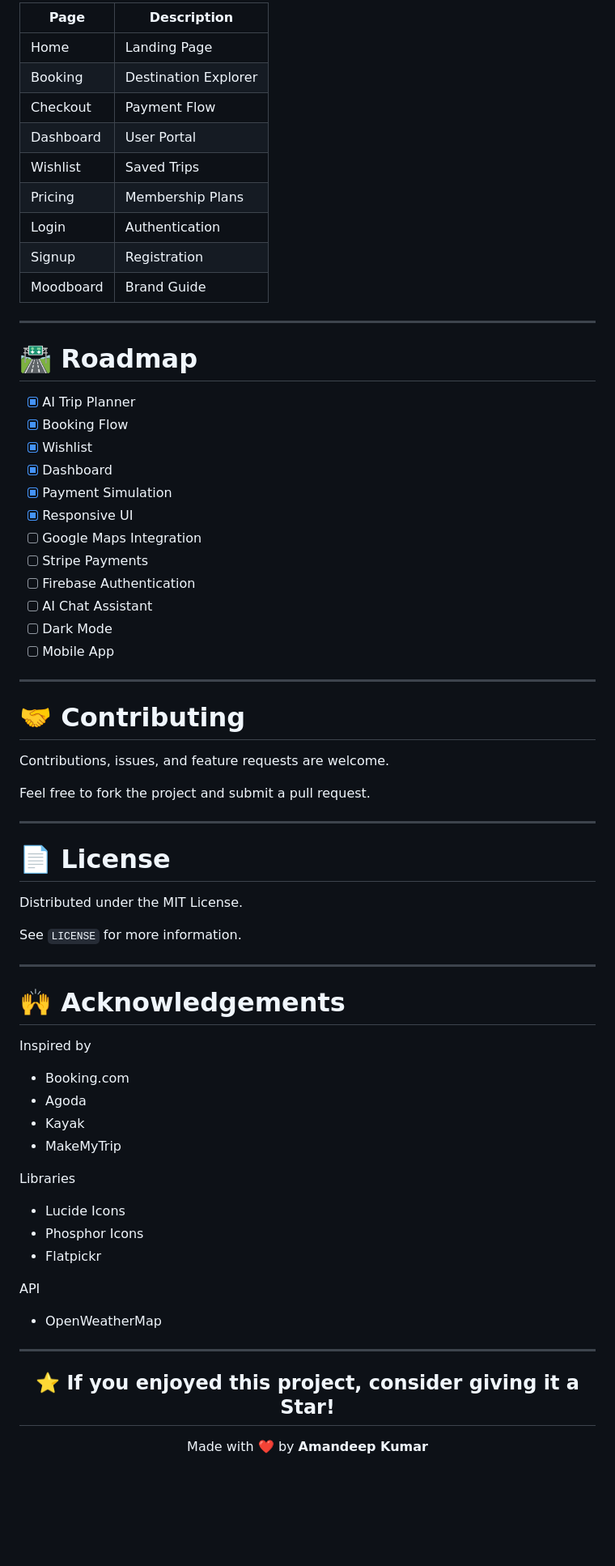
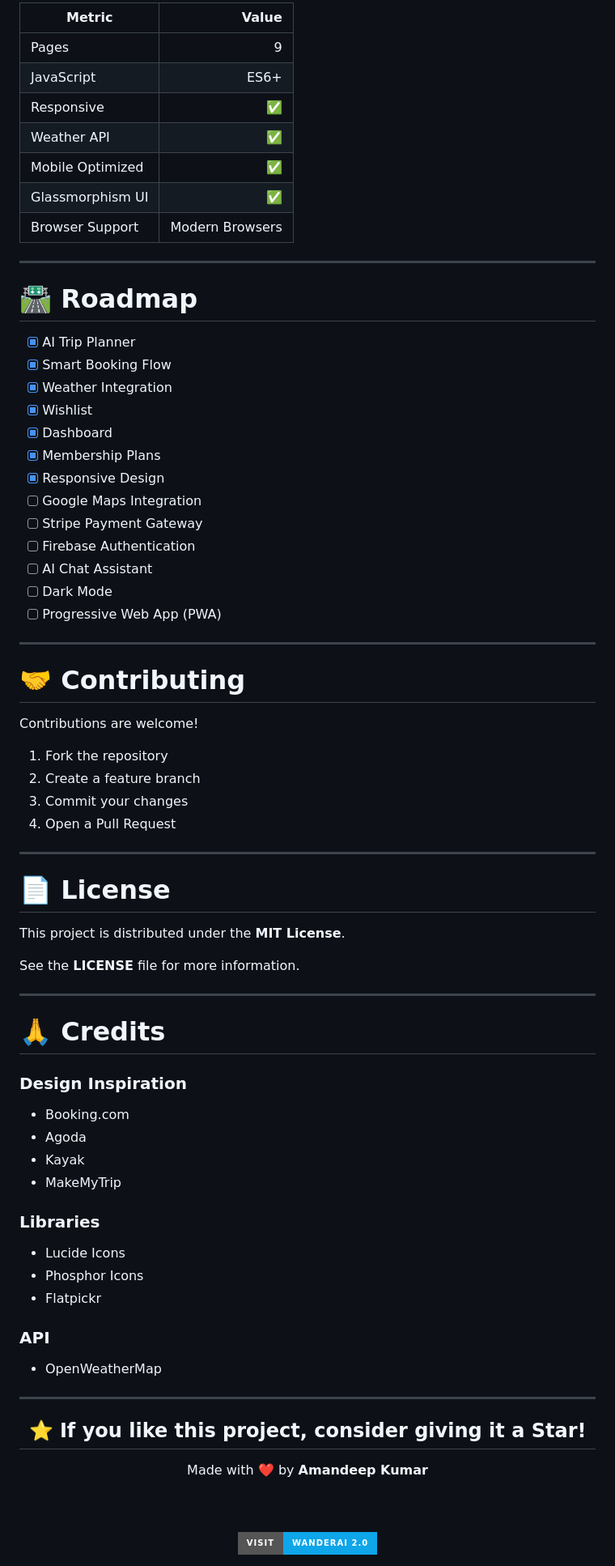
Before and after one commit to HybridAmandeep/Wonder-Ai-2.0, a Markdown page: README.md, the part around one of its changes. Shown at 81% size. Rendered like a GitHub page; badges without logos; blank space fills up the shorter version.

```diff
--- a/README.md
+++ b/README.md
@@ -340,67 +307,69 @@ inside your browser.
 
-| Page | Description |
-|------|-------------|
-| Home | Landing Page |
-| Booking | Destination Explorer |
-| Checkout | Payment Flow |
-| Dashboard | User Portal |
-| Wishlist | Saved Trips |
-| Pricing | Membership Plans |
-| Login | Authentication |
-| Signup | Registration |
-| Moodboard | Brand Guide |
+| Metric | Value |
+|---------|------:|
+| Pages | 9 |
+| JavaScript | ES6+ |
+| Responsive | ✅ |
+| Weather API | ✅ |
+| Mobile Optimized | ✅ |
+| Glassmorphism UI | ✅ |
+| Browser Support | Modern Browsers |
 
 ---
 
 # 🛣 Roadmap
 
 - [x] AI Trip Planner
-- [x] Booking Flow
+- [x] Smart Booking Flow
+- [x] Weather Integration
 - [x] Wishlist
 - [x] Dashboard
-- [x] Payment Simulation
-- [x] Responsive UI
+- [x] Membership Plans
+- [x] Responsive Design
 - [ ] Google Maps Integration
-- [ ] Stripe Payments
+- [ ] Stripe Payment Gateway
 - [ ] Firebase Authentication
 - [ ] AI Chat Assistant
 - [ ] Dark Mode
-- [ ] Mobile App
+- [ ] Progressive Web App (PWA)
 
 ---
 
 # 🤝 Contributing
 
-Contributions, issues, and feature requests are welcome.
+Contributions are welcome!
 
-Feel free to fork the project and submit a pull request.
+1. Fork the repository
+2. Create a feature branch
+3. Commit your changes
+4. Open a Pull Request
 
 ---
 
 # 📄 License
 
-Distributed under the MIT License.
+This project is distributed under the **MIT License**.
 
-See `LICENSE` for more information.
+See the **LICENSE** file for more information.
 
 ---
 
-# 🙌 Acknowledgements
+# 🙏 Credits
 
-Inspired by
+### Design Inspiration
 
 - Booking.com
 - Agoda
 - Kayak
 - MakeMyTrip
 
-Libraries
+### Libraries
 
 - Lucide Icons
 - Phosphor Icons
 - Flatpickr
 
-API
+### API
 
 - OpenWeatherMap
 
@@ -408,8 +377,13 @@ API
 
 <div align="center">
 
-## ⭐ If you enjoyed this project, consider giving it a Star!
+## ⭐ If you like this project, consider giving it a Star!
 
 Made with ❤️ by **Amandeep Kumar**
 
+<a href="https://wonder-ai-2-0.vercel.app/">
+<br><br>
+<img src="https://img.shields.io/badge/Visit-WanderAI_2.0-0EA5E9?style=for-the-badge">
+</a>
+
 </div>
```
Also changed, not shown: other parts of README.md (+103 -136 lines).
